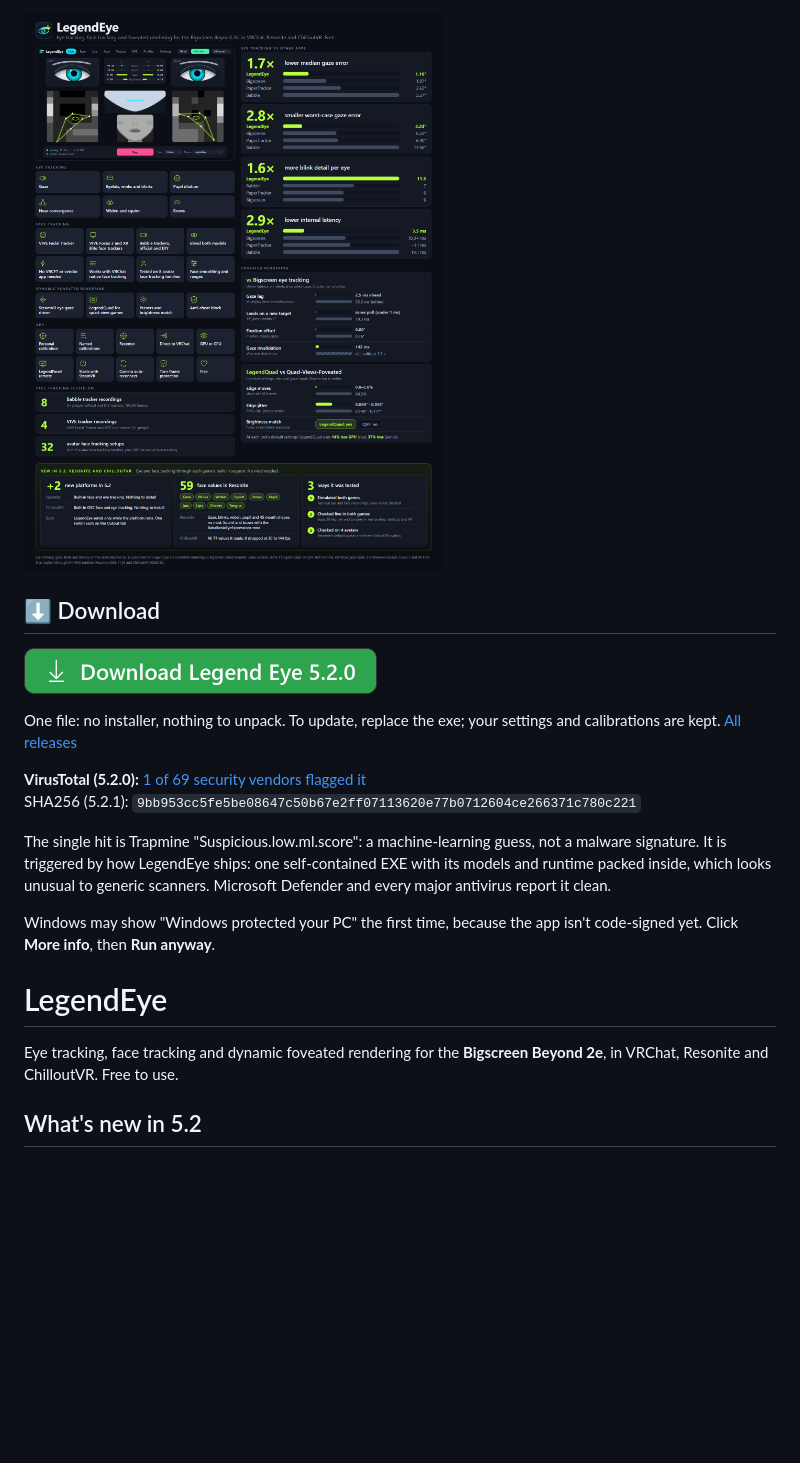
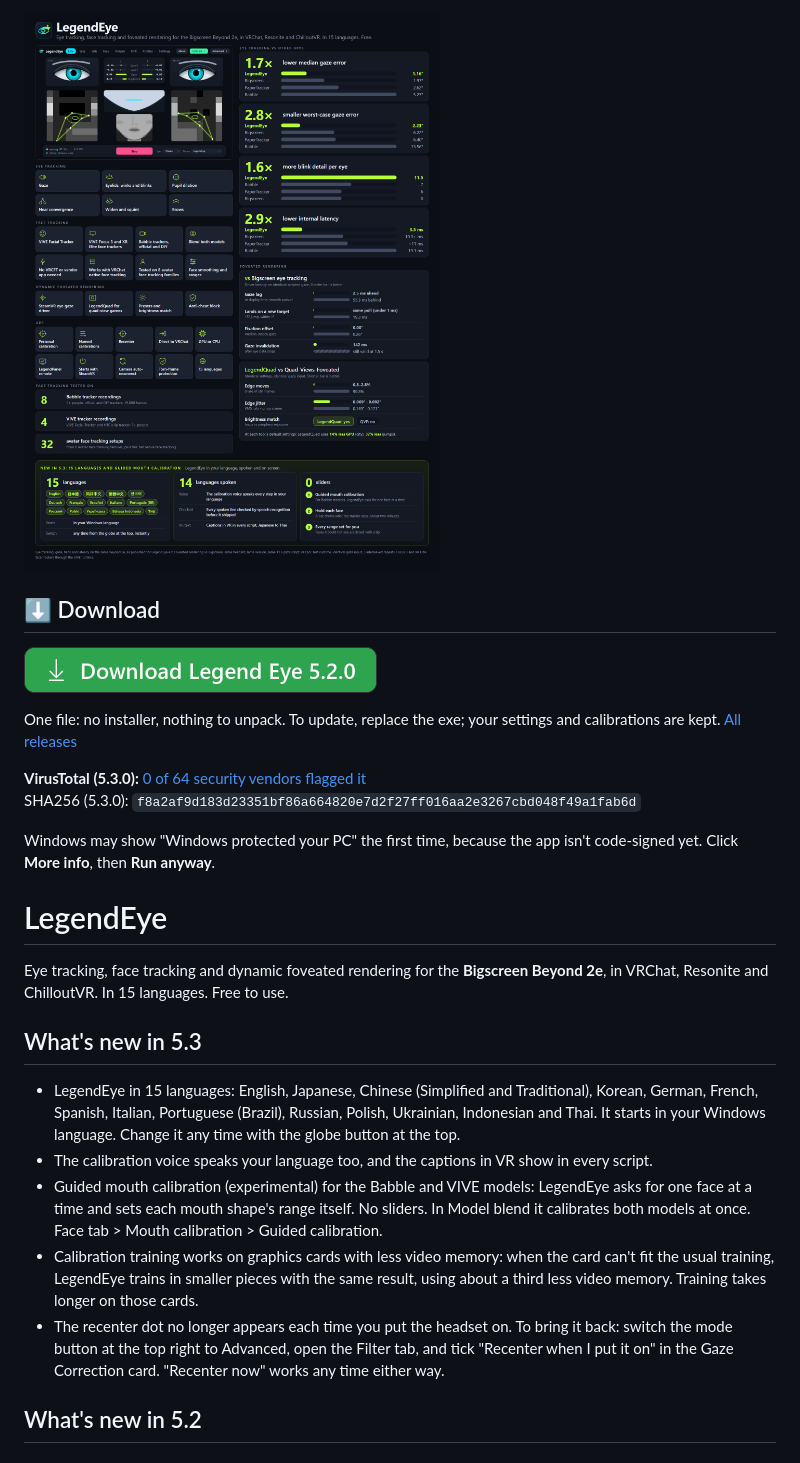
Before and after one commit to Encapsulation/LegendEye, a Markdown page: README.md, the part around the change. Rendered like a GitHub page; pictures changed too: docs/hero_53.png (added); blank space fills up the shorter version.

Commit message:
README: 5.3.0 (15 languages, guided mouth calibration, training on smaller cards), new hero, VirusTotal

```diff
--- a/README.md
+++ b/README.md
@@ -1,4 +1,4 @@
-![LegendEye: eye tracking, face tracking and foveated rendering for the Bigscreen Beyond 2e](docs/hero_52.png)
+![LegendEye: eye tracking, face tracking and foveated rendering for the Bigscreen Beyond 2e](docs/hero_53.png)
 
 ## ⬇️ Download
 
@@ -6,17 +6,23 @@
 
 One file: no installer, nothing to unpack. To update, replace the exe; your settings and calibrations are kept. [All releases](https://github.com/Encapsulation/LegendEye/releases)
 
-**VirusTotal (5.2.0):** [1 of 69 security vendors flagged it](https://www.virustotal.com/gui/file/dae60a5a4243404ba7ad669e947258b56a28210557ee1727e5bb78ed5872d55b)
-SHA256 (5.2.1): `9bb953cc5fe5be08647c50b67e2ff07113620e77b0712604ce266371c780c221`
-
-The single hit is Trapmine "Suspicious.low.ml.score": a machine-learning guess, not a malware signature. It is triggered by how LegendEye ships: one self-contained EXE with its models and runtime packed inside, which looks unusual to generic scanners. Microsoft Defender and every major antivirus report it clean.
+**VirusTotal (5.3.0):** [0 of 64 security vendors flagged it](https://www.virustotal.com/gui/file/f8a2af9d183d23351bf86a664820e7d2f27ff016aa2e3267cbd048f49a1fab6d)
+SHA256 (5.3.0): `f8a2af9d183d23351bf86a664820e7d2f27ff016aa2e3267cbd048f49a1fab6d`
 
 Windows may show "Windows protected your PC" the first time, because the app isn't code-signed yet. Click **More info**, then **Run anyway**.
 
 # LegendEye
 
 
-Eye tracking, face tracking and dynamic foveated rendering for the **Bigscreen Beyond 2e**, in VRChat, Resonite and ChilloutVR. Free to use.
+Eye tracking, face tracking and dynamic foveated rendering for the **Bigscreen Beyond 2e**, in VRChat, Resonite and ChilloutVR. In 15 languages. Free to use.
+
+## What's new in 5.3
+
+- LegendEye in 15 languages: English, Japanese, Chinese (Simplified and Traditional), Korean, German, French, Spanish, Italian, Portuguese (Brazil), Russian, Polish, Ukrainian, Indonesian and Thai. It starts in your Windows language. Change it any time with the globe button at the top.
+- The calibration voice speaks your language too, and the captions in VR show in every script.
+- Guided mouth calibration (experimental) for the Babble and VIVE models: LegendEye asks for one face at a time and sets each mouth shape's range itself. No sliders. In Model blend it calibrates both models at once. Face tab > Mouth calibration > Guided calibration.
+- Calibration training works on graphics cards with less video memory: when the card can't fit the usual training, LegendEye trains in smaller pieces with the same result, using about a third less video memory. Training takes longer on those cards.
+- The recenter dot no longer appears each time you put the headset on. To bring it back: switch the mode button at the top right to Advanced, open the Filter tab, and tick "Recenter when I put it on" in the Gaze Correction card. "Recenter now" works any time either way.
 
 ## What's new in 5.2
 
```
